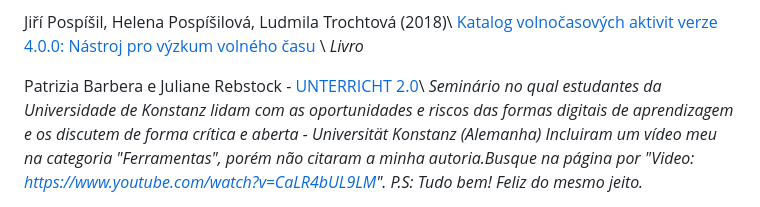
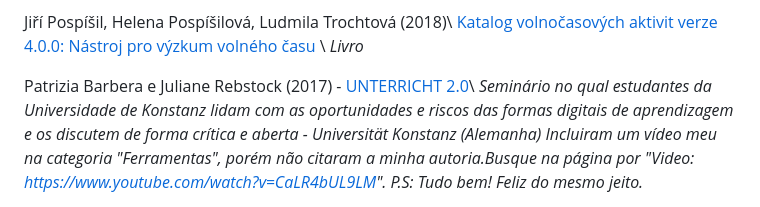
Before and after one commit to adeil83/adeil83.github.io, a Markdown page: menu3.md, the part around the change. GitHub-like rendering.

```diff
--- a/menu3.md
+++ b/menu3.md
@@ -49,6 +49,6 @@ Jiří Pospíšil, Helena Pospíšilová, Ludmila Trochtová (2018)\\
 verze 4.0.0: Nástroj pro výzkum volného času](https://www.researchgate.net/profile/Jiri_Pospisil4/publication/332845796_Katalog_volnocasovych_aktivit_verze_400/links/5e9f8c1f4585150839f3fd3a/Katalog-volnocasovych-aktivit-verze-400.pdf) \\
 _Livro_
 
- Patrizia Barbera e Juliane Rebstock - [UNTERRICHT 2.0](https://unterrichtvonmorgen.wordpress.com/category/tools/)\\
+ Patrizia Barbera e Juliane Rebstock (2017) - [UNTERRICHT 2.0](https://unterrichtvonmorgen.wordpress.com/category/tools/)\\
 _Seminário no qual estudantes da Universidade de Konstanz lidam com as oportunidades e riscos das formas digitais de aprendizagem e os discutem de forma crítica e aberta -  Universität Konstanz (Alemanha)_
  _Incluiram um vídeo meu na categoria "Ferramentas", porém não citaram a minha autoria.Busque na página por "Video: https://www.youtube.com/watch?v=CaLR4bUL9LM". P.S: Tudo bem! Feliz do mesmo jeito._
```
